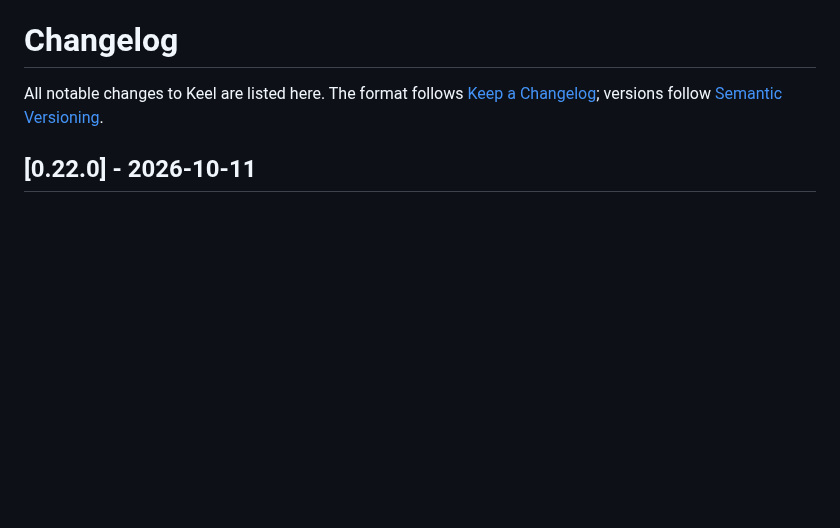
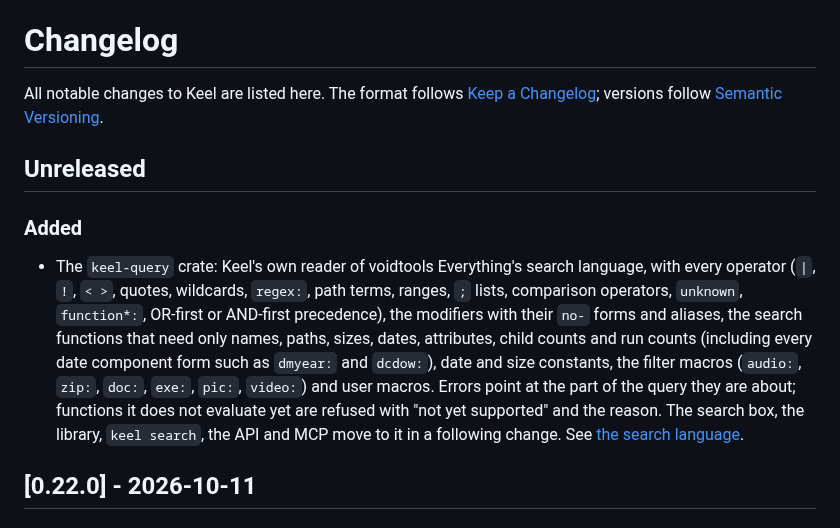
Before and after one commit to Runitupshawty/keel, a Markdown page: CHANGELOG.md, the part around the change. Drawn GitHub-style; blank space fills up the shorter version.

Commit message:
docs: search language reference
Co-Authored-By: Claude Opus 5.5 <noreply@anthropic.com>

```diff
--- a/CHANGELOG.md
+++ b/CHANGELOG.md
@@ -1,6 +1,12 @@
 # Changelog
 
 All notable changes to Keel are listed here. The format follows [Keep a Changelog](https://keepachangelog.com/en/1.1.0/); versions follow [Semantic Versioning](https://semver.org/).
+
+## Unreleased
+
+### Added
+
+- The `keel-query` crate: Keel's own reader of voidtools Everything's search language, with every operator (`|`, `!`, `< >`, quotes, wildcards, `regex:`, path terms, ranges, `;` lists, comparison operators, `unknown`, `function*:`, OR-first or AND-first precedence), the modifiers with their `no-` forms and aliases, the search functions that need only names, paths, sizes, dates, attributes, child counts and run counts (including every date component form such as `dmyear:` and `dcdow:`), date and size constants, the filter macros (`audio:`, `zip:`, `doc:`, `exe:`, `pic:`, `video:`) and user macros. Errors point at the part of the query they are about; functions it does not evaluate yet are refused with "not yet supported" and the reason. The search box, the library, `keel search`, the API and MCP move to it in a following change. See [the search language](docs/search.md).
 
 ## [0.22.0] - 2026-10-11
 
```
Also changed, not shown: docs/fuzzing.md (+4 -1 lines), docs/search.md (added, +320 -0 lines).
